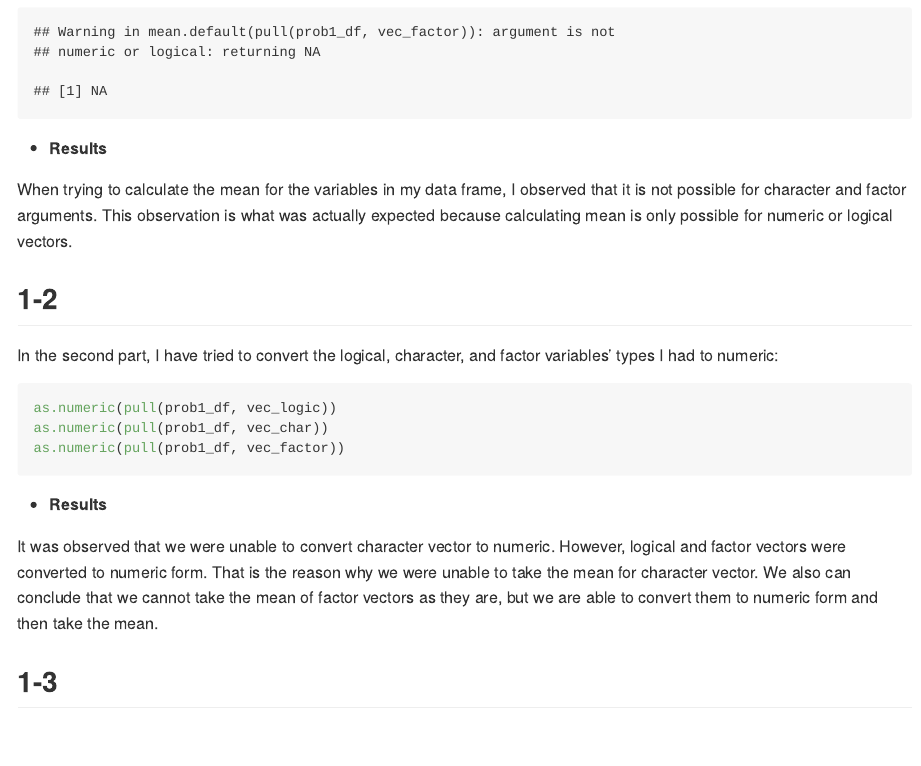
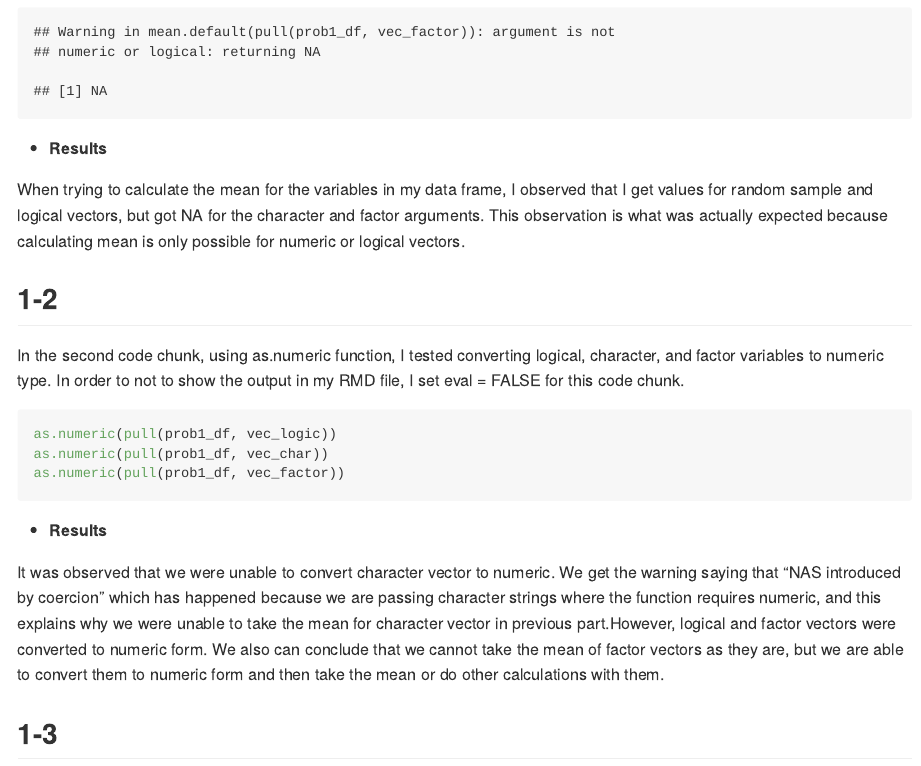
Before and after one commit to Akbarnejadhn/p8105_hw1_ha2546, an R Markdown document (p8105_hw1_ha2546.Rmd): the page in a window 1100 px wide, from 1070 px down. The pictures show the output file p8105_hw1_ha2546.md that the author committed with the source, drawn offline in the style of GitHub.

Commit message:
completed my explanations for the results I got on 1-2

````diff
--- a/p8105_hw1_ha2546.Rmd
+++ b/p8105_hw1_ha2546.Rmd
@@ -40,7 +40,7 @@ When trying to calculate the mean for the variables in my data frame, I observed
 
 
 ## 1-2
-In the second part, I have tried to convert the logical, character, and factor variables' types I had to numeric:
+In the second code chunk, using as.numeric function, I tested converting logical, character, and factor variables to numeric type. In order to not to show the output in  my RMD file, I set eval = FALSE for this code chunk.
 
 ```{r transform_to_numeric, eval = FALSE}
 
@@ -52,7 +52,7 @@ as.numeric(pull(prob1_df, vec_factor))
 
 * **Results**
 
-It was observed that we were unable to convert character vector to numeric. However, logical and factor vectors were converted to numeric form. That is the reason why we were unable to take the mean for character vector. We also can conclude that we cannot take the mean of factor vectors as they are, but we are able to convert them to numeric form and then take the mean.
+It was observed that we were unable to convert character vector to numeric. We get the warning saying that "NAS introduced by coercion" which has happened because we are passing character strings where the function requires numeric, and this explains why we were unable to take the mean for character vector in previous part.However, logical and factor vectors were converted to numeric form.  We also can conclude that we cannot take the mean of factor vectors as they are, but we are able to convert them to numeric form and then take the mean or do other calculations with them.
 
 
 ## 1-3
````
Also changed, not shown: logic_scatterplot.pdf, p8105_hw1_ha2546.md, p8105_hw1_ha2546_files/figure-gfm/scatter_plots-1.png, p8105_hw1_ha2546_files/figure-gfm/scatter_plots-2.png, p8105_hw1_ha2546_files/figure-gfm/scatter_plots-3.png.
